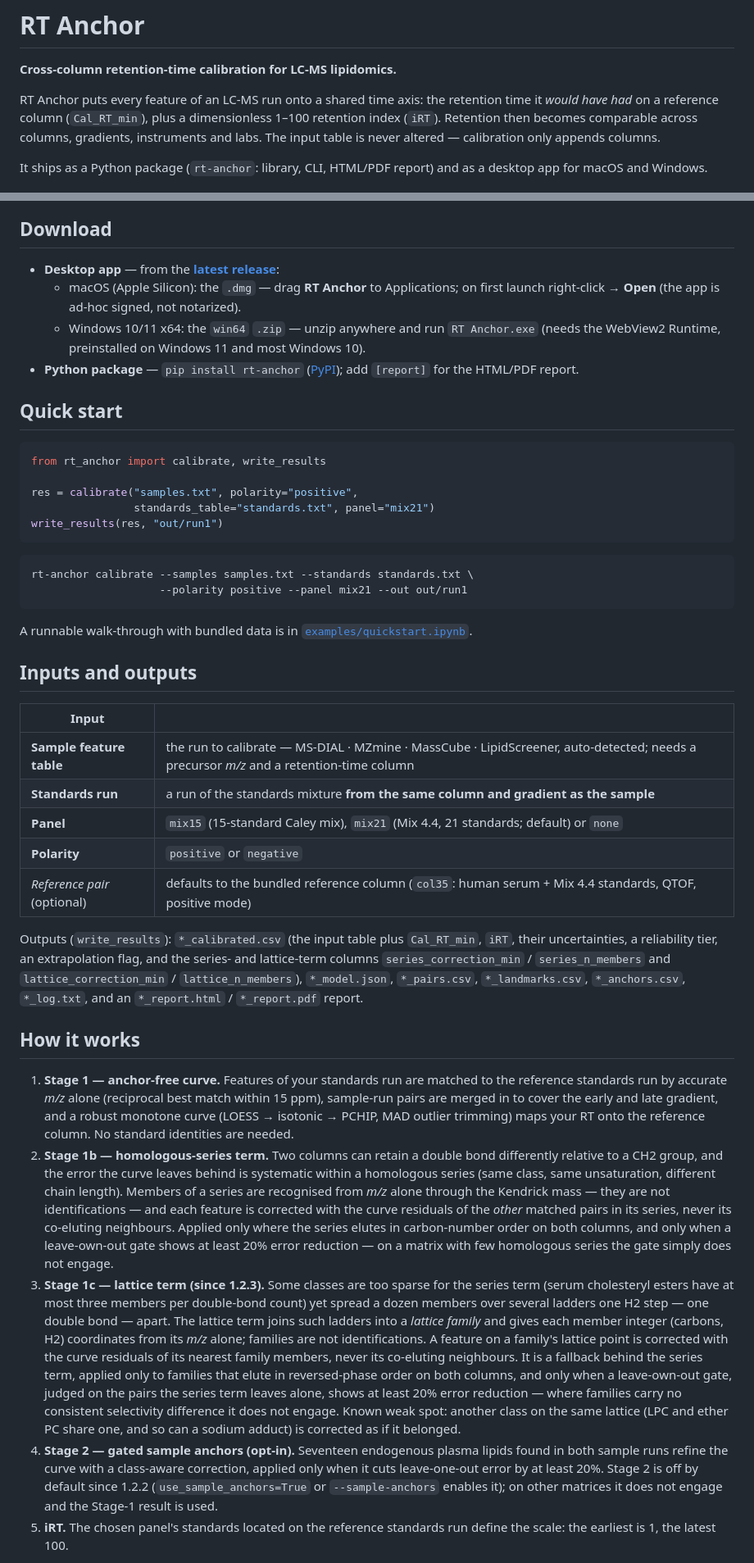
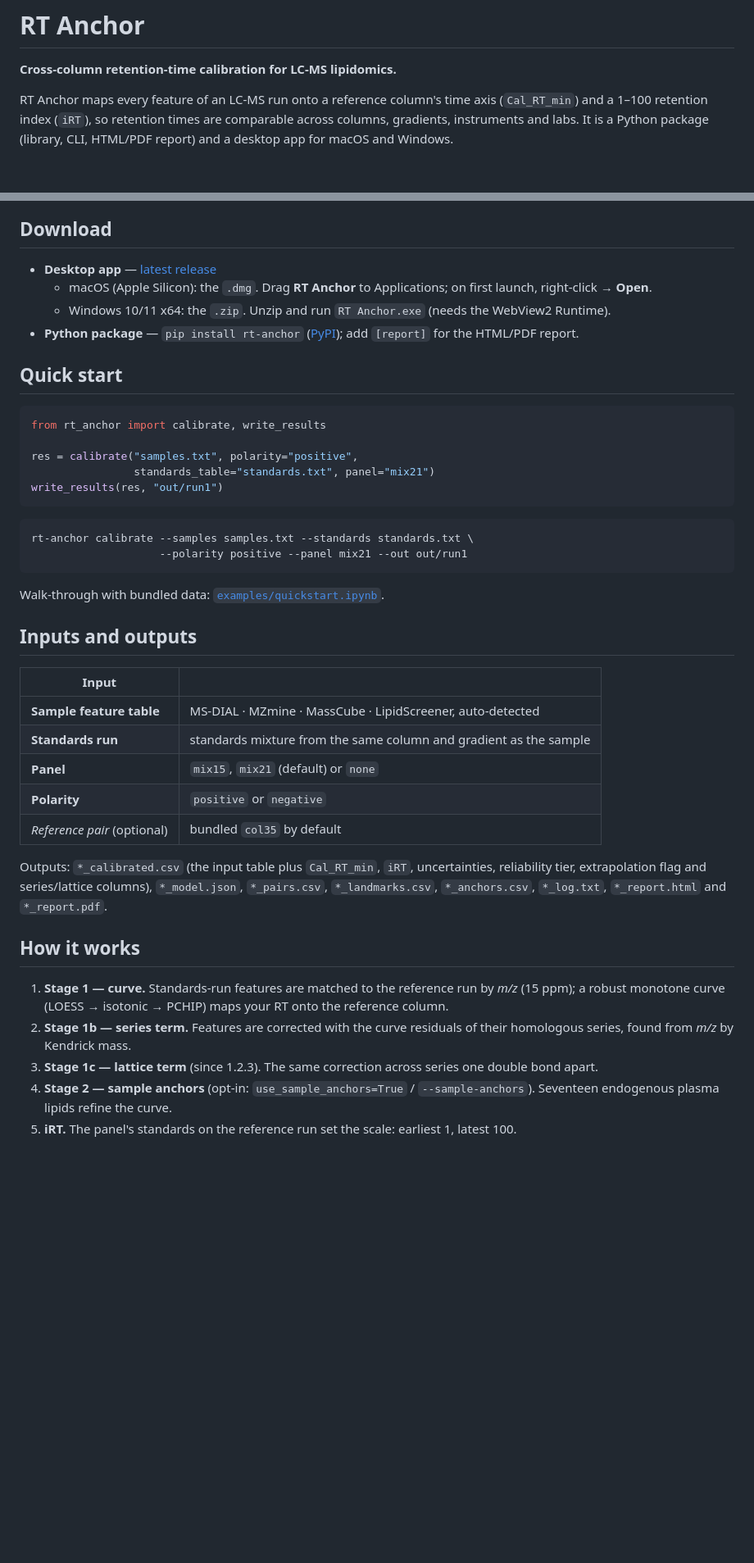
Before and after one commit to Bowen999/rt-anchor, a Markdown page: README.md, 2 parts joined by grey strips. Shown at 82% size. Drawn GitHub-style; blank space fills up the shorter version.

Commit message:
docs: shorten the top-level README
Same sections and all four screenshots; drop the repository tree and the
caveat prose around the stages.

Co-Authored-By: Claude Sonnet 5.5 <noreply@anthropic.com>

````diff
--- a/README.md
+++ b/README.md
@@ -2,14 +2,10 @@
 
 **Cross-column retention-time calibration for LC-MS lipidomics.**
 
-RT Anchor puts every feature of an LC-MS run onto a shared time axis: the
-retention time it *would have had* on a reference column (`Cal_RT_min`), plus a
-dimensionless 1–100 retention index (`iRT`). Retention then becomes comparable
-across columns, gradients, instruments and labs. The input table is never
-altered — calibration only appends columns.
-
-It ships as a Python package (`rt-anchor`: library, CLI, HTML/PDF report) and as
-a desktop app for macOS and Windows.
+RT Anchor maps every feature of an LC-MS run onto a reference column's time axis
+(`Cal_RT_min`) and a 1–100 retention index (`iRT`), so retention times are
+comparable across columns, gradients, instruments and labs. It is a Python
+package (library, CLI, HTML/PDF report) and a desktop app for macOS and Windows.
 
 <p>
   <img src="docs/images/overview.png" alt="RT Anchor — run overview" width="49%">
@@ -18,13 +14,10 @@ a desktop app for macOS and Windows.
 
 ## Download
 
-- **Desktop app** — from the [**latest release**](https://github.com/Bowen999/rt-anchor/releases/latest):
-  - macOS (Apple Silicon): the `.dmg` — drag **RT Anchor** to Applications; on first
-    launch right-click → **Open** (the app is ad-hoc signed, not notarized).
-  - Windows 10/11 x64: the `win64` `.zip` — unzip anywhere and run `RT Anchor.exe`
-    (needs the WebView2 Runtime, preinstalled on Windows 11 and most Windows 10).
-- **Python package** — `pip install rt-anchor` ([PyPI](https://pypi.org/project/rt-anchor/));
-  add `[report]` for the HTML/PDF report.
+- **Desktop app** — [latest release](https://github.com/Bowen999/rt-anchor/releases/latest)
+  - macOS (Apple Silicon): the `.dmg`. Drag **RT Anchor** to Applications; on first launch, right-click → **Open**.
+  - Windows 10/11 x64: the `.zip`. Unzip and run `RT Anchor.exe` (needs the WebView2 Runtime).
+- **Python package** — `pip install rt-anchor` ([PyPI](https://pypi.org/project/rt-anchor/)); add `[report]` for the HTML/PDF report.
 
 ## Quick start
 
@@ -41,64 +34,28 @@ rt-anchor calibrate --samples samples.txt --standards standards.txt \
                     --polarity positive --panel mix21 --out out/run1
 ```
 
-A runnable walk-through with bundled data is in
-[`examples/quickstart.ipynb`](examples/quickstart.ipynb).
+Walk-through with bundled data: [`examples/quickstart.ipynb`](examples/quickstart.ipynb).
 
 ## Inputs and outputs
 
 | Input | |
 |---|---|
-| **Sample feature table** | the run to calibrate — MS-DIAL · MZmine · MassCube · LipidScreener, auto-detected; needs a precursor *m/z* and a retention-time column |
-| **Standards run** | a run of the standards mixture **from the same column and gradient as the sample** |
-| **Panel** | `mix15` (15-standard Caley mix), `mix21` (Mix 4.4, 21 standards; default) or `none` |
+| **Sample feature table** | MS-DIAL · MZmine · MassCube · LipidScreener, auto-detected |
+| **Standards run** | standards mixture from the same column and gradient as the sample |
+| **Panel** | `mix15`, `mix21` (default) or `none` |
 | **Polarity** | `positive` or `negative` |
-| *Reference pair* (optional) | defaults to the bundled reference column (`col35`: human serum + Mix 4.4 standards, QTOF, positive mode) |
+| *Reference pair* (optional) | bundled `col35` by default |
 
-Outputs (`write_results`): `*_calibrated.csv` (the input table plus `Cal_RT_min`,
-`iRT`, their uncertainties, a reliability tier, an extrapolation flag, and the
-series- and lattice-term columns `series_correction_min` / `series_n_members`
-and `lattice_correction_min` / `lattice_n_members`),
+Outputs: `*_calibrated.csv` (the input table plus `Cal_RT_min`, `iRT`,
+uncertainties, reliability tier, extrapolation flag and series/lattice columns),
 `*_model.json`, `*_pairs.csv`, `*_landmarks.csv`, `*_anchors.csv`, `*_log.txt`,
-and an `*_report.html` / `*_report.pdf` report.
+`*_report.html` and `*_report.pdf`.
 
 ## How it works
 
-1. **Stage 1 — anchor-free curve.** Features of your standards run are matched to
-   the reference standards run by accurate *m/z* alone (reciprocal best match
-   within 15 ppm),
-   sample-run pairs are merged in to cover the early and late gradient, and a
-   robust monotone curve (LOESS → isotonic → PCHIP, MAD outlier trimming) maps
-   your RT onto the reference column. No standard identities are needed.
-2. **Stage 1b — homologous-series term.** Two columns can retain a double bond
-   differently relative to a CH2 group, and the error the curve leaves behind is
-   systematic within a homologous series (same class, same unsaturation,
-   different chain length). Members of a series are recognised from *m/z* alone
-   through the Kendrick mass — they are not identifications — and each feature
-   is corrected with the curve residuals of the *other* matched pairs in its
-   series, never its co-eluting neighbours. Applied only where the series elutes
-   in carbon-number order on both columns, and only when a leave-own-out gate
-   shows at least 20% error reduction — on a matrix with few homologous series
-   the gate simply does not engage.
-3. **Stage 1c — lattice term (since 1.2.3).** Some classes are too sparse for
-   the series term (serum cholesteryl esters have at most three members per
-   double-bond count) yet spread a dozen members over several ladders one H2
-   step — one double bond — apart. The lattice term joins such ladders into a
-   *lattice family* and gives each member integer (carbons, H2) coordinates
-   from its *m/z* alone; families are not identifications. A feature on a
-   family's lattice point is corrected with the curve residuals of its nearest
-   family members, never its co-eluting neighbours. It is a fallback behind the
-   series term, applied only to families that elute in reversed-phase order on
-   both columns, and only when a leave-own-out gate, judged on the pairs the
-   series term leaves alone, shows at least 20% error reduction — where
-   families carry no consistent selectivity difference it does not engage.
-   Known weak spot: another class on the same lattice (LPC and ether PC share
-   one, and so can a sodium adduct) is corrected as if it belonged.
-4. **Stage 2 — gated sample anchors (opt-in).** Seventeen endogenous plasma
-   lipids found in both sample runs refine the curve with a class-aware
-   correction, applied only when it cuts leave-one-out error by at least 20%.
-   Stage 2 is off by default since 1.2.2 (`use_sample_anchors=True` or
-   `--sample-anchors` enables it); on other matrices it does not engage and the
-   Stage-1 result is used.
-5. **iRT.** The chosen panel's standards located on the reference standards run
-   define the scale: the earliest is 1, the latest 100.
+1. **Stage 1 — curve.** Standards-run features are matched to the reference run by *m/z* (15 ppm); a robust monotone curve (LOESS → isotonic → PCHIP) maps your RT onto the reference column.
+2. **Stage 1b — series term.** Features are corrected with the curve residuals of their homologous series, found from *m/z* by Kendrick mass.
+3. **Stage 1c — lattice term** (since 1.2.3). The same correction across series one double bond apart.
+4. **Stage 2 — sample anchors** (opt-in: `use_sample_anchors=True` / `--sample-anchors`). Seventeen endogenous plasma lipids refine the curve.
+5. **iRT.** The panel's standards on the reference run set the scale: earliest 1, latest 100.
 
````
Also changed, not shown: other parts of README.md (+5 -29 lines).
